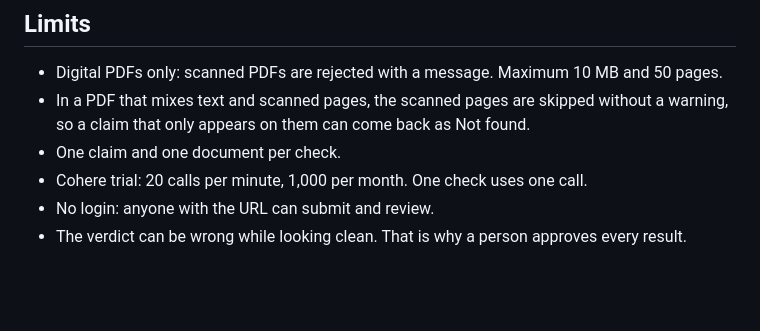
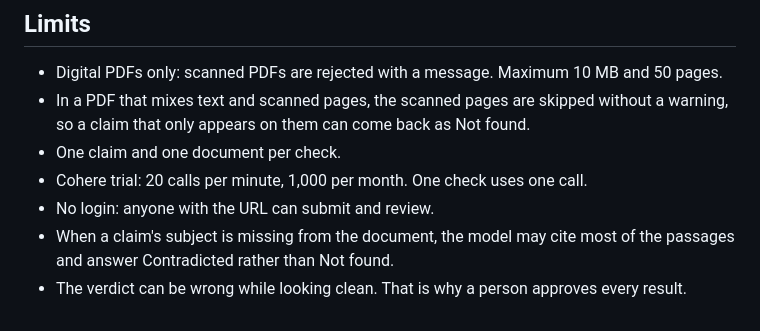
Before and after one commit to golovchits/wip-claim-check, a Markdown page: README.md, the part around the change. Rendered like a GitHub page; blank space fills up the shorter version.

Commit message:
Document how absent claims are cited
Co-Authored-By: Claude Opus 5.5 <noreply@anthropic.com>

```diff
--- a/README.md
+++ b/README.md
@@ -73,4 +73,5 @@ The tests cover passage splitting and the output check, using fake model answers
 - One claim and one document per check.
 - Cohere trial: 20 calls per minute, 1,000 per month. One check uses one call.
 - No login: anyone with the URL can submit and review.
+- When a claim's subject is missing from the document, the model may cite most of the passages and answer Contradicted rather than Not found.
 - The verdict can be wrong while looking clean. That is why a person approves every result.
```
